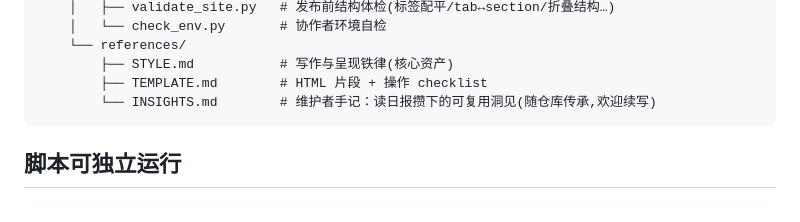
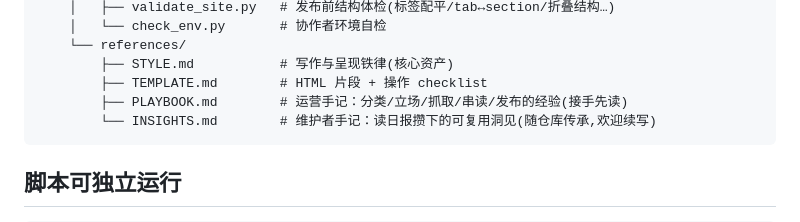
Before and after one commit to Natsu-zeroban/ai-frontier-daily, a Markdown page: README.md, the part around the change. GitHub-like rendering.

Commit message:
新增 references/PLAYBOOK.md 运营手记(20期攒的分类/立场/抓取/串读/发布经验); SKILL+README 纳入四份reference

````diff
--- a/README.md
+++ b/README.md
@@ -45,6 +45,7 @@
     └── references/
         ├── STYLE.md           # 写作与呈现铁律(核心资产)
         ├── TEMPLATE.md        # HTML 片段 + 操作 checklist
+        ├── PLAYBOOK.md        # 运营手记：分类/立场/抓取/串读/发布的经验(接手先读)
         └── INSIGHTS.md        # 维护者手记：读日报攒下的可复用洞见(随仓库传承,欢迎续写)
 ```
 
````
Also changed, not shown: skill/SKILL.md (+5 -3 lines), skill/references/PLAYBOOK.md (added, +47 -0 lines).
